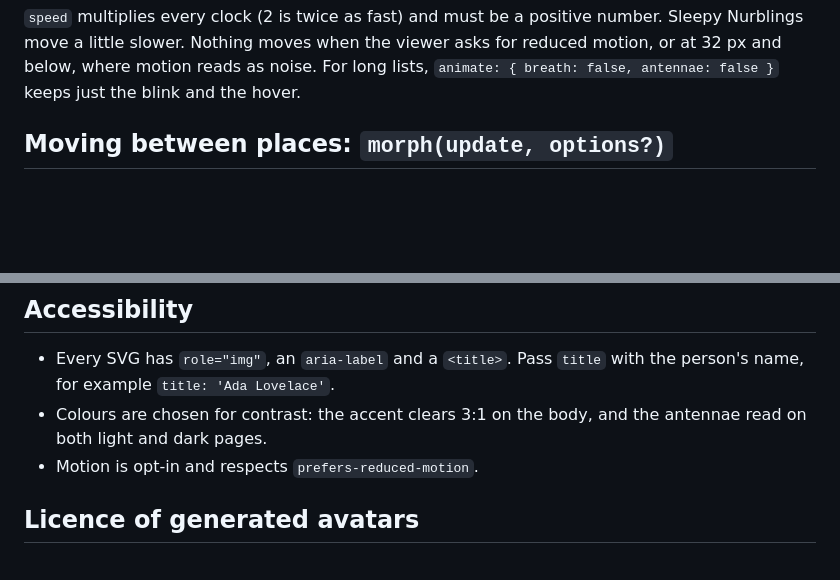
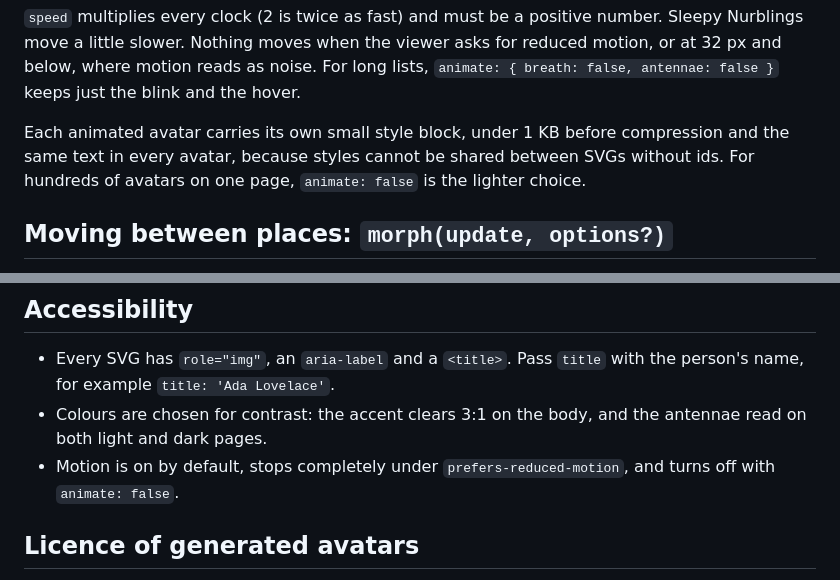
Before and after one commit to albertesparragoza/nurblings, a Markdown page: docs/api.md, 2 parts joined by grey strips. Rendered like a GitHub page; blank space fills up the shorter version.

```diff
--- a/docs/api.md
+++ b/docs/api.md
@@ -76,6 +76,11 @@ number. Sleepy Nurblings move a little slower. Nothing moves when the viewer
 asks for reduced motion, or at 32 px and below, where motion reads as noise.
 For long lists, `animate: { breath: false, antennae: false }` keeps just the
 blink and the hover.
+
+Each animated avatar carries its own small style block, under 1 KB before
+compression and the same text in every avatar, because styles cannot be
+shared between SVGs without ids. For hundreds of avatars on one page,
+`animate: false` is the lighter choice.
 
 ## Moving between places: `morph(update, options?)`
 
@@ -204,7 +209,8 @@ or extras arrive as a new generation, and you opt in by passing `gen`.
   with the person's name, for example `title: 'Ada Lovelace'`.
 - Colours are chosen for contrast: the accent clears 3:1 on the body, and the
   antennae read on both light and dark pages.
-- Motion is opt-in and respects `prefers-reduced-motion`.
+- Motion is on by default, stops completely under `prefers-reduced-motion`,
+  and turns off with `animate: false`.
 
 ## Licence of generated avatars
 
```
Also changed, not shown: README.md (+4 -4 lines).
